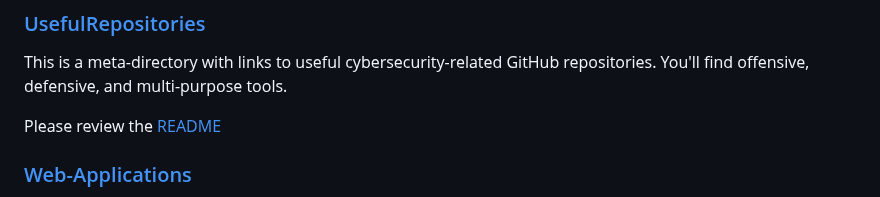
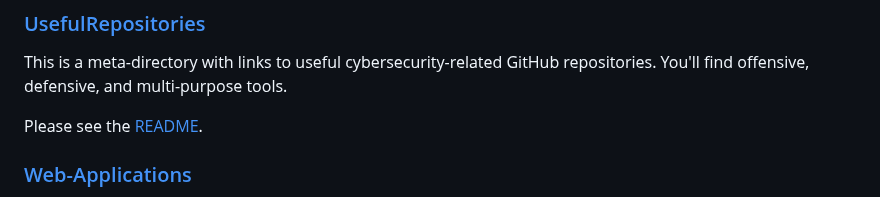
Before and after one commit to Daethyra/Cybersecurity-References, a Markdown page: README.md, the part around the change. Rendered like a GitHub page.

Commit message:
correct typo

```diff
--- a/README.md
+++ b/README.md
@@ -38,7 +38,7 @@ This directory contains various files, notably [Maderas' list of necessary cyber
 
 This is a meta-directory with links to useful cybersecurity-related GitHub repositories. You'll find offensive, defensive, and multi-purpose tools.
 
-Please review the [README](./UsefulRepositories/README.md)
+Please see the [README](./UsefulRepositories/README.md).
 
 ### [Web-Applications](./Web-Applications)
 
```
